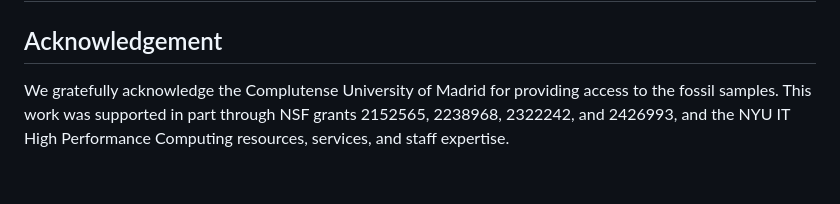
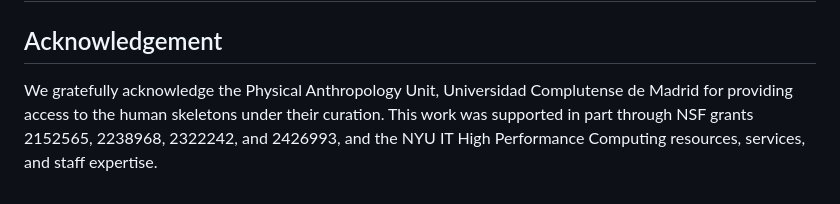
Before and after one commit to brian-xu/GARF, a Markdown page: README.md, the part around the change. Drawn GitHub-style.

````diff
--- a/README.md
+++ b/README.md
@@ -164,7 +164,7 @@ to install the dependencies and activate the virtual environment.
 ## License
 
 ## Acknowledgement
- We gratefully acknowledge the Complutense University of Madrid for providing access to the fossil samples. This work was supported in part through NSF grants 2152565, 2238968, 2322242, and 2426993, and the NYU IT High Performance Computing resources, services, and staff expertise.
+ We gratefully acknowledge the Physical Anthropology Unit, Universidad Complutense de Madrid for providing access to the human skeletons under their curation. This work was supported in part through NSF grants 2152565, 2238968, 2322242, and 2426993, and the NYU IT High Performance Computing resources, services, and staff expertise.
 
 
   <!-- ```bibtex
````
